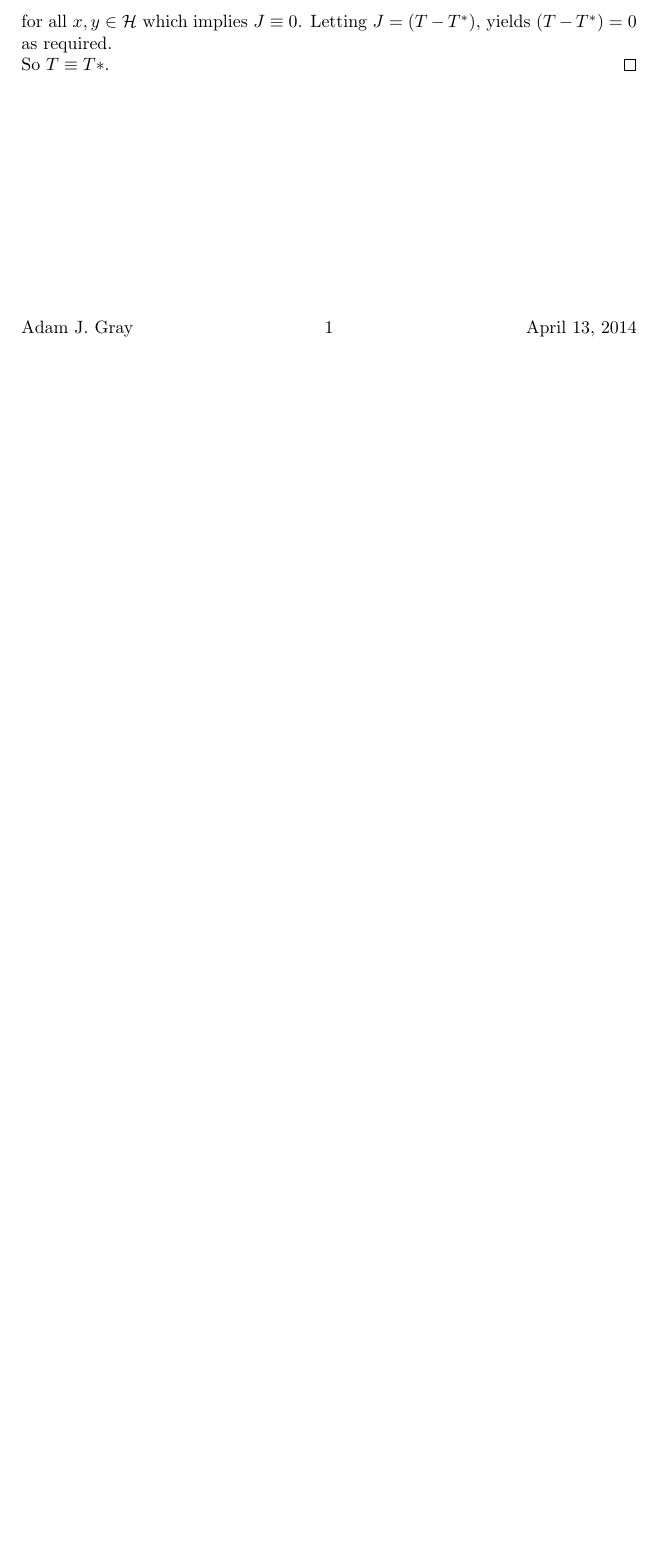
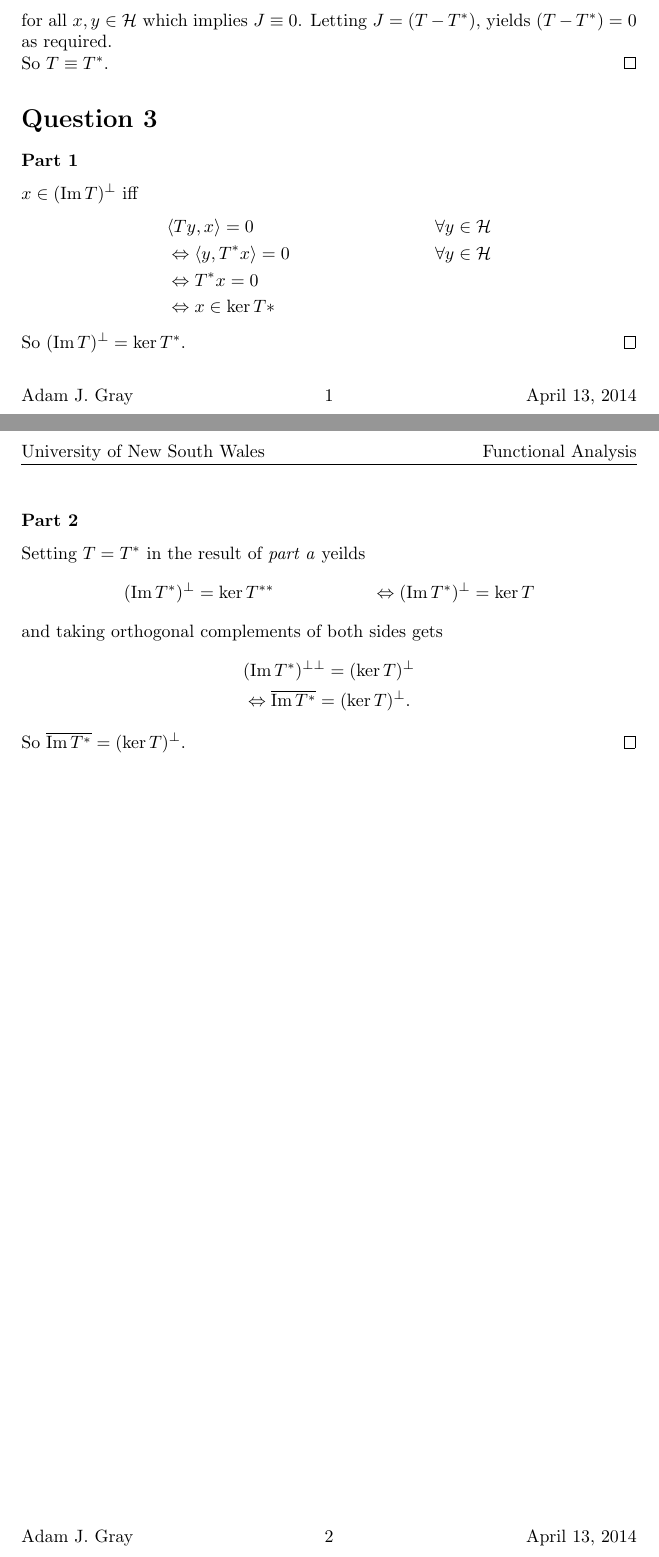
Before and after one commit to adamjoshuagray/Honours_Functional_Analysis, a LaTeX problem sheet (Assignment_2/Assignment.tex): part of page 3 of 3 before the commit and two parts of pages 3 and 4 of 4 after it, the two joined at a grey line, cut so that both start at the same text, the shorter picture padded with empty space. The pictures show the PDF file Assignment_2/Assignment.pdf that the author committed with the source.

Commit message:
Added solution for question 3

```diff
--- a/Assignment_2/Assignment.tex
+++ b/Assignment_2/Assignment.tex
@@ -50,4 +50,6 @@ $$
 for all $ x, y \in \mathcal{H} $ which implies $ J \equiv 0 $.
 Letting $ J = (T - T^*) $, yields $ (T - T^*) = 0 $ as required.
 
-So $ T \equiv T* $. \qed
+So $ T \equiv T^* $. \qed
+
+\section*{Question 3}
@@ -54 +63,16 @@ So $ T \equiv T* $. \qed
+\end{align*}
+So $ (\operatorname{Im} T)^\perp = \ker T^* $. \qed
+
+\subsubsection*{Part 2}
+Setting $ T = T^* $ in the result of \emph{part a} yeilds
+\begin{align*}
+    &(\operatorname{Im} T^*)^\perp = \ker T^{**}
+    & \Leftrightarrow  (\operatorname{Im} T^*)^\perp = \ker T
+\end{align*}
+and taking orthogonal complements of both sides gets
+\begin{align*}
+    & (\operatorname{Im} T^*)^{\perp \perp} = (\ker T)^\perp \\
+    & \Leftrightarrow \overline{\operatorname{Im} T^*} = (\ker T)^\perp.
+\end{align*}
+So $ \overline{\operatorname{Im} T^*} = (\ker T)^\perp $. \qed
 \end{document}
```
Also changed, not shown: Assignment_2/Assignment.pdf, Assignment_2/Assignment.tex (9 more changed lines), 2 other files.
